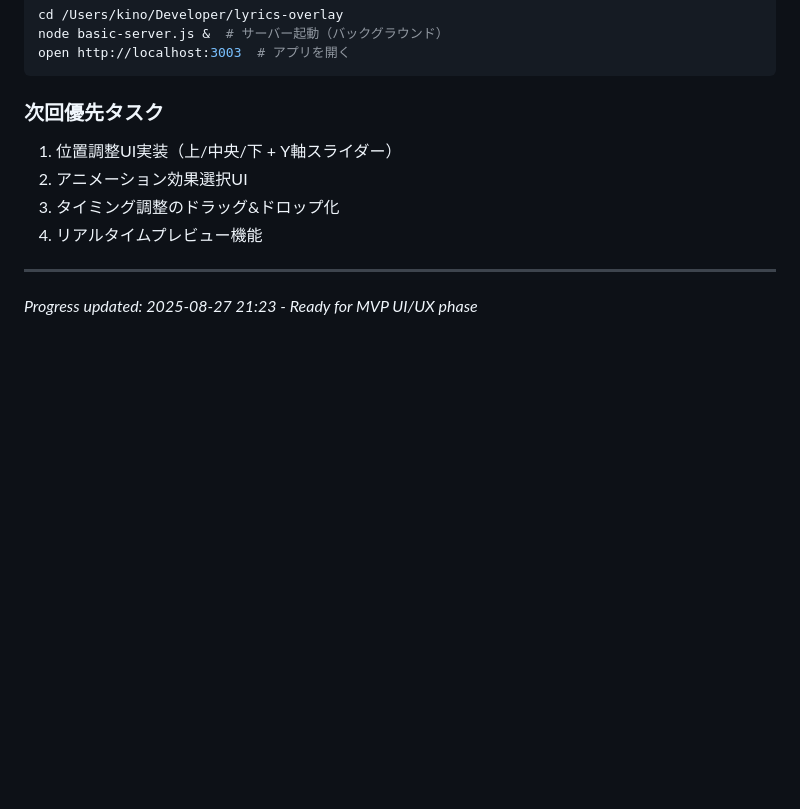
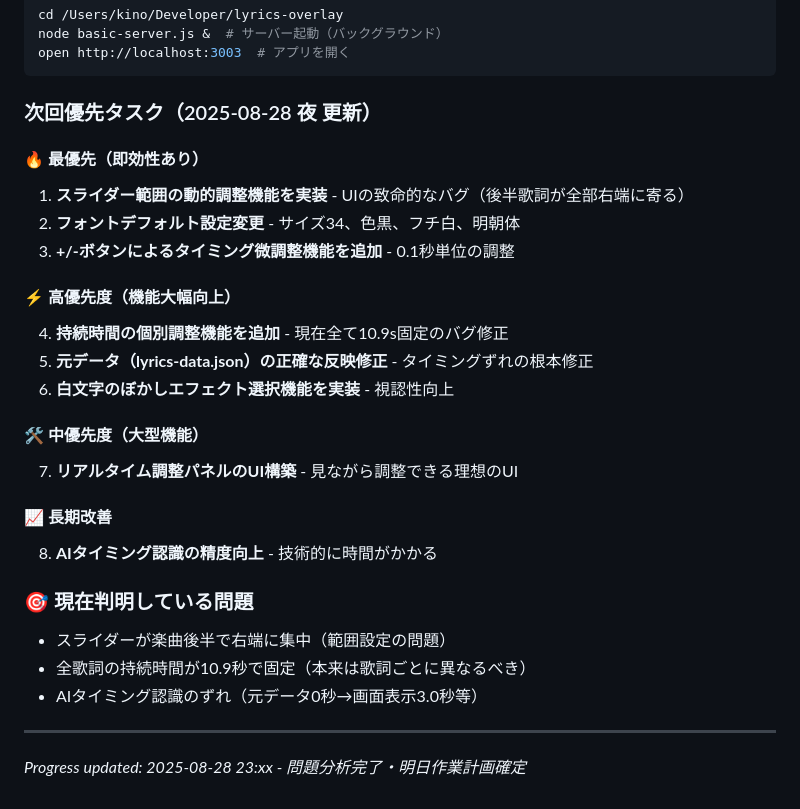
Before and after one commit to kino176222/lyrics-overlay, a Markdown page: PROGRESS.md, the part around the change. Drawn GitHub-style; blank space fills up the shorter version.

Commit message:
📋 明日以降の作業タスクリスト・問題分析を追加
## 追加内容
- スライダー範囲バグ（後半歌詞が右端集中）
- 持続時間固定バグ（全て10.9s）の特定
- フォントデフォルト設定変更計画
- 優先度別タスク整理（最優先〜長期改善）
- 具体的な問題事例の記録

🤖 Generated with [Claude Code](https://claude.ai/code)

Co-Authored-By: Claude <noreply@anthropic.com>

````diff
--- a/PROGRESS.md
+++ b/PROGRESS.md
@@ -93,11 +93,28 @@ node basic-server.js &  # サーバー起動（バックグラウンド）
 open http://localhost:3003  # アプリを開く
 ```
 
-### 次回優先タスク
-1. 位置調整UI実装（上/中央/下 + Y軸スライダー）
-2. アニメーション効果選択UI
-3. タイミング調整のドラッグ&ドロップ化
-4. リアルタイムプレビュー機能
+### 次回優先タスク（2025-08-28 夜 更新）
+
+#### 🔥 最優先（即効性あり）
+1. **スライダー範囲の動的調整機能を実装** - UIの致命的なバグ（後半歌詞が全部右端に寄る）
+2. **フォントデフォルト設定変更** - サイズ34、色黒、フチ白、明朝体
+3. **+/-ボタンによるタイミング微調整機能を追加** - 0.1秒単位の調整
+
+#### ⚡ 高優先度（機能大幅向上）
+4. **持続時間の個別調整機能を追加** - 現在全て10.9s固定のバグ修正
+5. **元データ（lyrics-data.json）の正確な反映修正** - タイミングずれの根本修正
+6. **白文字のぼかしエフェクト選択機能を実装** - 視認性向上
+
+#### 🛠️ 中優先度（大型機能）
+7. **リアルタイム調整パネルのUI構築** - 見ながら調整できる理想のUI
+
+#### 📈 長期改善
+8. **AIタイミング認識の精度向上** - 技術的に時間がかかる
+
+### 🎯 現在判明している問題
+- スライダーが楽曲後半で右端に集中（範囲設定の問題）
+- 全歌詞の持続時間が10.9秒で固定（本来は歌詞ごとに異なるべき）
+- AIタイミング認識のずれ（元データ0秒→画面表示3.0秒等）
 
 ---
-*Progress updated: 2025-08-27 21:23 - Ready for MVP UI/UX phase*
+*Progress updated: 2025-08-28 23:xx - 問題分析完了・明日作業計画確定*
````
